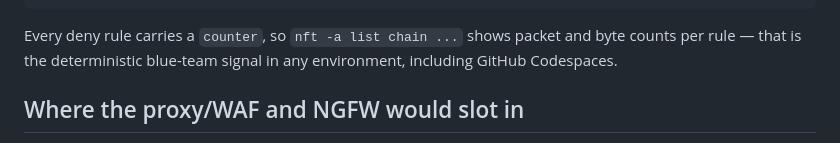
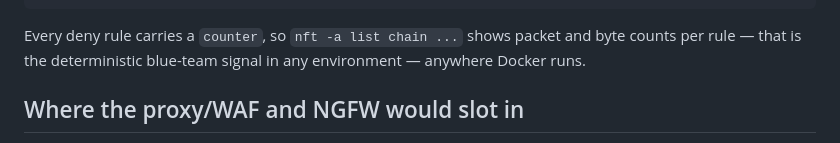
Before and after one commit to muhammadsohaimmuqtada/enterprise-cyber-range, a Markdown page: fw/README.md, the part around the change. Drawn GitHub-style.

```diff
--- a/fw/README.md
+++ b/fw/README.md
@@ -73,7 +73,7 @@ docker exec fw dmesg | grep FW-                            # kernel log (best ef
 
 Every deny rule carries a `counter`, so `nft -a list chain ...` shows packet
 and byte counts per rule — that is the deterministic blue-team signal in any
-environment, including GitHub Codespaces.
+environment — anywhere Docker runs.
 
 ## Where the proxy/WAF and NGFW would slot in
 
```
Also changed, not shown: README.md (+9 -12 lines), scenario/PHASE-0-setup.md (+1 -1 lines), docs/banner.png.
